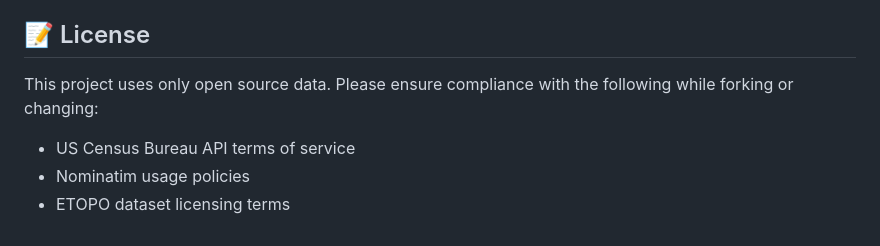
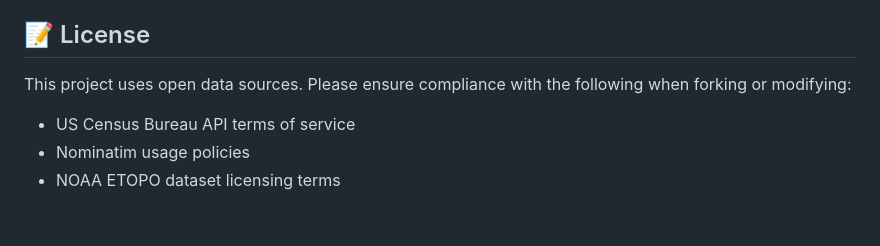
Before and after one commit to VDB11/Open-GeoServices, a Markdown page: README.md, the part around the change. Drawn GitHub-style.

```diff
--- a/README.md
+++ b/README.md
@@ -159,7 +159,7 @@ Check `geo_logs/` directory for detailed error logs and processing history
 
 ## 📝 License
 
-This project uses only open source data. Please ensure compliance with the following while forking or changing:
+This project uses open data sources. Please ensure compliance with the following when forking or modifying:
 - US Census Bureau API terms of service
 - Nominatim usage policies
-- ETOPO dataset licensing terms
+- NOAA ETOPO dataset licensing terms
```
